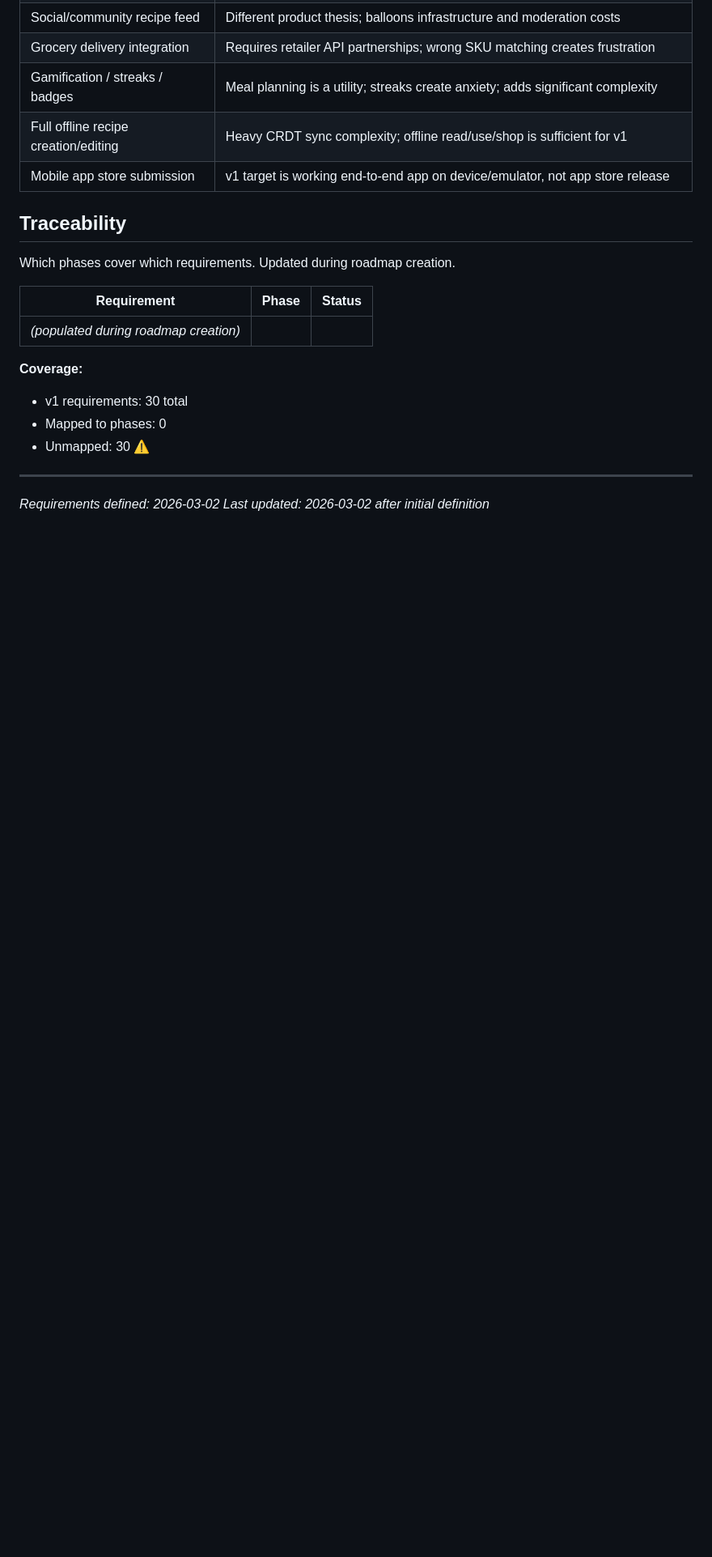
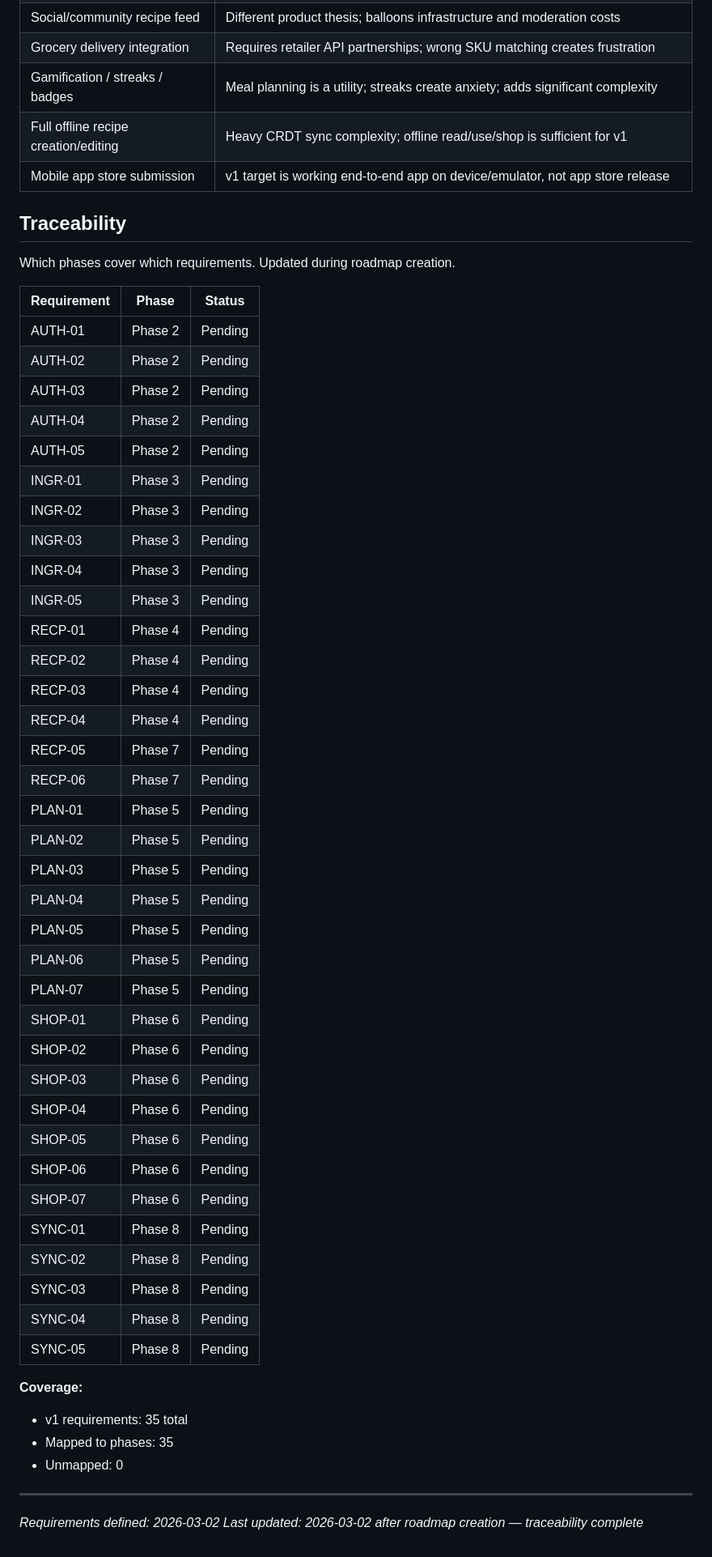
Before and after one commit to unbeqem/MealMate, a Markdown page: .planning/REQUIREMENTS.md, the part around the change. Shown at 81% size. Rendered like a GitHub page; blank space fills up the shorter version.

Commit message:
docs: create roadmap (9 phases)
Co-Authored-By: Claude Opus 4.6 <noreply@anthropic.com>

```diff
--- a/.planning/REQUIREMENTS.md
+++ b/.planning/REQUIREMENTS.md
@@ -104,13 +104,47 @@ Which phases cover which requirements. Updated during roadmap creation.
 
 | Requirement | Phase | Status |
 |-------------|-------|--------|
-| *(populated during roadmap creation)* | | |
+| AUTH-01 | Phase 2 | Pending |
+| AUTH-02 | Phase 2 | Pending |
+| AUTH-03 | Phase 2 | Pending |
+| AUTH-04 | Phase 2 | Pending |
+| AUTH-05 | Phase 2 | Pending |
+| INGR-01 | Phase 3 | Pending |
+| INGR-02 | Phase 3 | Pending |
+| INGR-03 | Phase 3 | Pending |
+| INGR-04 | Phase 3 | Pending |
+| INGR-05 | Phase 3 | Pending |
+| RECP-01 | Phase 4 | Pending |
+| RECP-02 | Phase 4 | Pending |
+| RECP-03 | Phase 4 | Pending |
+| RECP-04 | Phase 4 | Pending |
+| RECP-05 | Phase 7 | Pending |
+| RECP-06 | Phase 7 | Pending |
+| PLAN-01 | Phase 5 | Pending |
+| PLAN-02 | Phase 5 | Pending |
+| PLAN-03 | Phase 5 | Pending |
+| PLAN-04 | Phase 5 | Pending |
+| PLAN-05 | Phase 5 | Pending |
+| PLAN-06 | Phase 5 | Pending |
+| PLAN-07 | Phase 5 | Pending |
+| SHOP-01 | Phase 6 | Pending |
+| SHOP-02 | Phase 6 | Pending |
+| SHOP-03 | Phase 6 | Pending |
+| SHOP-04 | Phase 6 | Pending |
+| SHOP-05 | Phase 6 | Pending |
+| SHOP-06 | Phase 6 | Pending |
+| SHOP-07 | Phase 6 | Pending |
+| SYNC-01 | Phase 8 | Pending |
+| SYNC-02 | Phase 8 | Pending |
+| SYNC-03 | Phase 8 | Pending |
+| SYNC-04 | Phase 8 | Pending |
+| SYNC-05 | Phase 8 | Pending |
 
 **Coverage:**
-- v1 requirements: 30 total
-- Mapped to phases: 0
-- Unmapped: 30 ⚠️
+- v1 requirements: 35 total
+- Mapped to phases: 35
+- Unmapped: 0
 
 ---
 *Requirements defined: 2026-03-02*
-*Last updated: 2026-03-02 after initial definition*
+*Last updated: 2026-03-02 after roadmap creation — traceability complete*
```
Also changed, not shown: .planning/ROADMAP.md (added, +197 -0 lines), .planning/STATE.md (added, +67 -0 lines).
